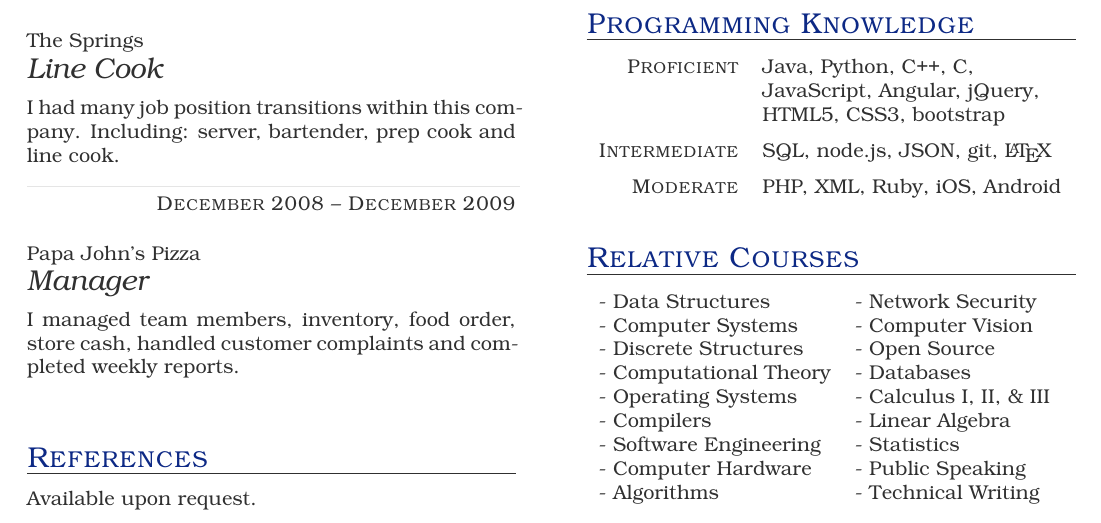
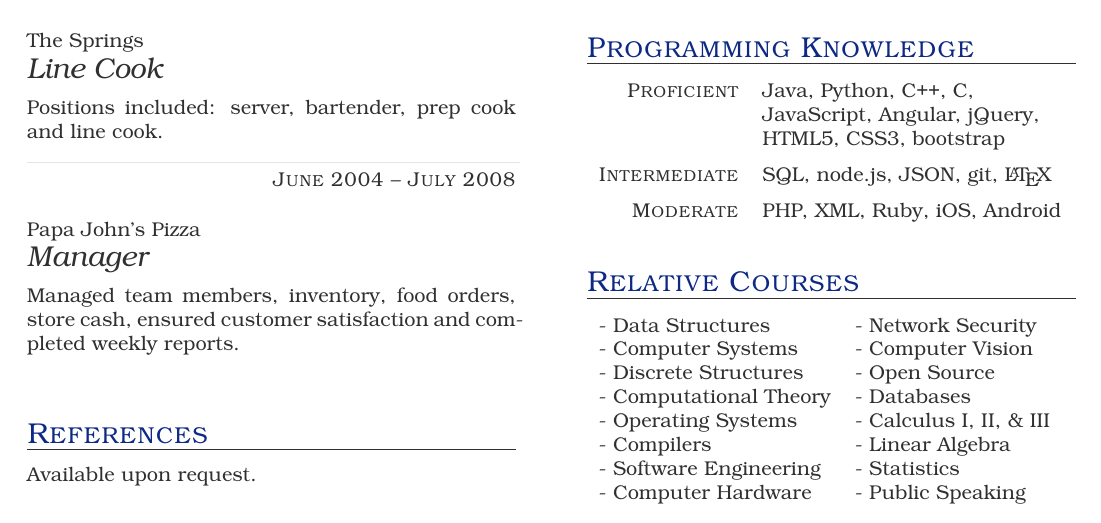
Before and after one commit to c-asakawa/asakawaResume, a LaTeX thesis (main.tex): part of the page, cut so that both start at the same text. The pictures show the PDF file main.pdf that the author committed with the source.

Commit message:
fixed typo, removed italics

```diff
--- a/main.tex
+++ b/main.tex
@@ -60,6 +60,6 @@ Delivery Driver, and trained new hires.
      {The Springs}
      {Line Cook}
 
-I had many job position transitions within this company. Including: server, bartender, prep cook and line cook.
+Positions included: server, bartender, prep cook and line cook.
 
 {\color{light-gray} \noindent\rule{8.7cm}{0.1pt} }
@@ -67,7 +67,7 @@ I had many job position transitions within this company. Including: server, bart
      {Papa John's Pizza}
      {Manager}
 
-I managed team members, inventory, food order, store cash, handled customer complaints and completed weekly reports.
+Managed team members, inventory, food orders, store cash, ensured customer satisfaction and completed weekly reports.
 
 
 \end{eventlist}
```
Also changed, not shown: tccv.cls (+1 -1 lines), main.pdf, main.tex (2 more changed lines), 4 other files.
